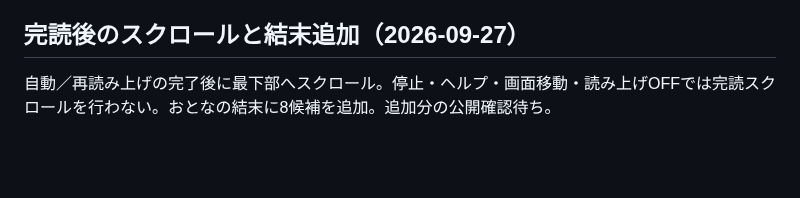
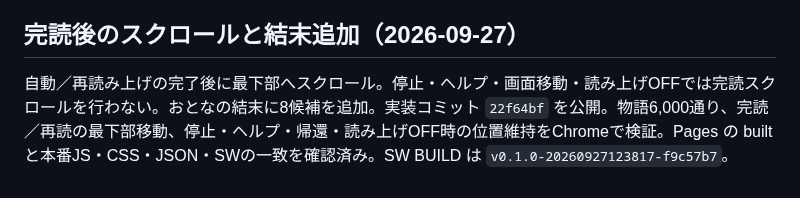
Before and after one commit to gerupon-lgtm/koekit, a Markdown page: docs/story/deployment.md, the part around the change. GitHub-like rendering; blank space fills up the shorter version.

Commit message:
Record verified narration completion deployment

```diff
--- a/docs/story/deployment.md
+++ b/docs/story/deployment.md
@@ -34,4 +34,4 @@
 
 ## 完読後のスクロールと結末追加（2026-09-27）
 
-自動／再読み上げの完了後に最下部へスクロール。停止・ヘルプ・画面移動・読み上げOFFでは完読スクロールを行わない。おとなの結末に8候補を追加。追加分の公開確認待ち。
+自動／再読み上げの完了後に最下部へスクロール。停止・ヘルプ・画面移動・読み上げOFFでは完読スクロールを行わない。おとなの結末に8候補を追加。実装コミット `22f64bf` を公開。物語6,000通り、完読／再読の最下部移動、停止・ヘルプ・帰還・読み上げOFF時の位置維持をChromeで検証。Pages の built と本番JS・CSS・JSON・SWの一致を確認済み。SW BUILD は `v0.1.0-20260927123817-f9c57b7`。
```
